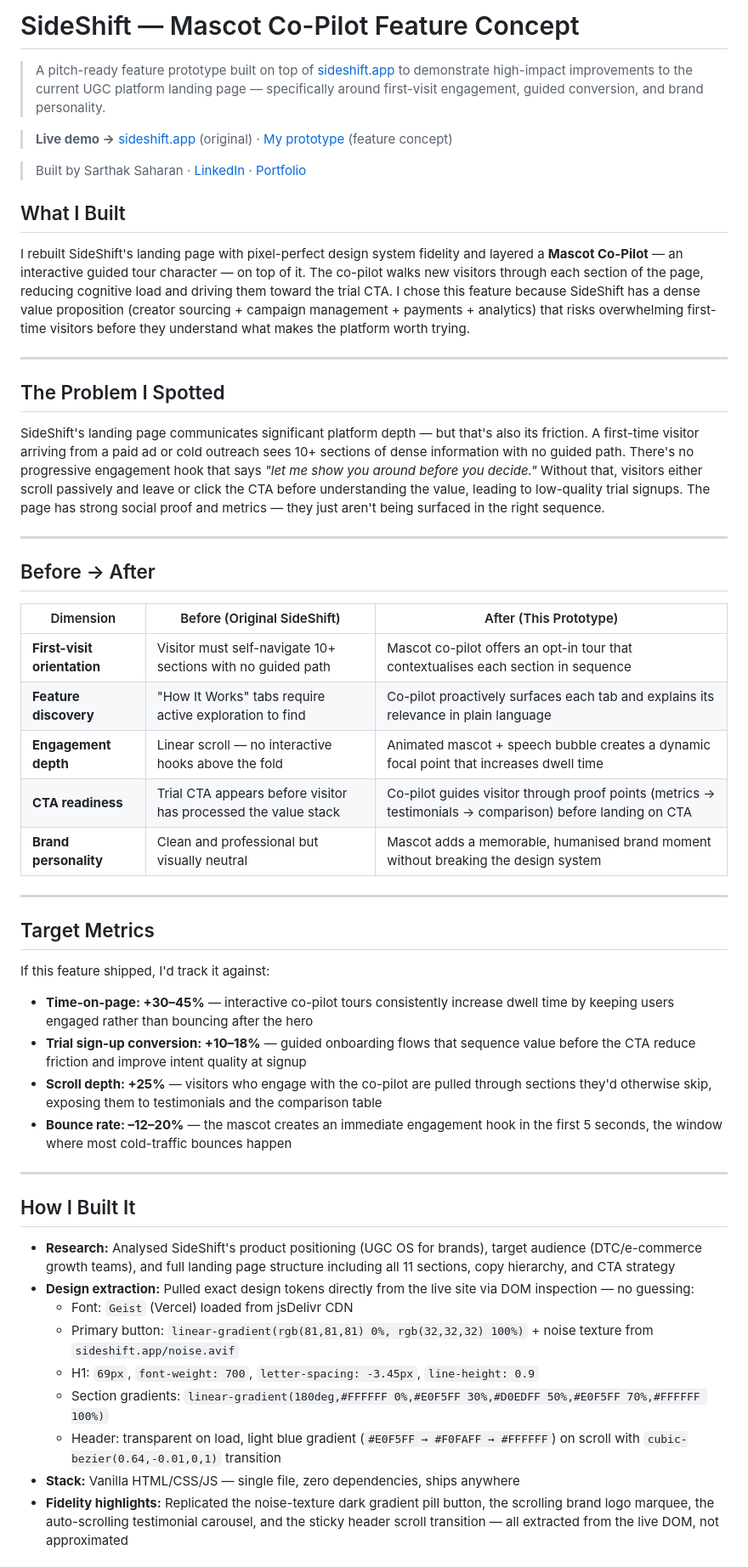
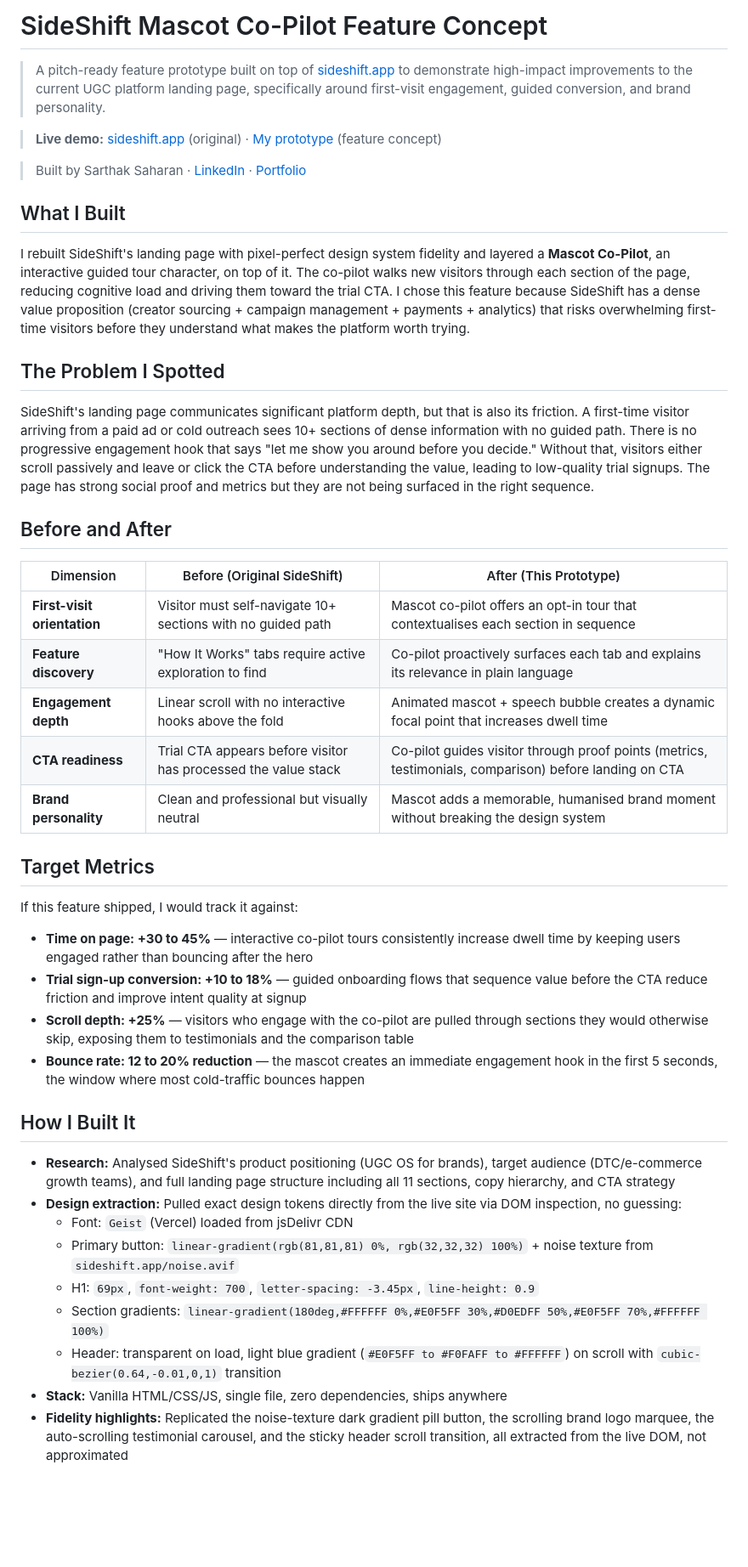
Before and after one commit to sarthak-saharan/sideshift-rebuild, a Markdown page: README.md, the part around one of its changes. Shown at 85% size. Rendered like a GitHub page; blank space fills up the shorter version.

Commit message:
docs: remove all dashes from README copy

```diff
--- a/README.md
+++ b/README.md
@@ -1,54 +1,46 @@
-# SideShift — Mascot Co-Pilot Feature Concept
-> A pitch-ready feature prototype built on top of [sideshift.app](https://sideshift.app/) to demonstrate high-impact improvements to the current UGC platform landing page — specifically around first-visit engagement, guided conversion, and brand personality.
+# SideShift Mascot Co-Pilot Feature Concept
+> A pitch-ready feature prototype built on top of [sideshift.app](https://sideshift.app/) to demonstrate high-impact improvements to the current UGC platform landing page, specifically around first-visit engagement, guided conversion, and brand personality.
 
-> **Live demo →** [sideshift.app](https://sideshift.app/) (original) · [My prototype](https://sarthak-saharan.github.io/sideshift-rebuild/) (feature concept)
+> **Live demo:** [sideshift.app](https://sideshift.app/) (original) · [My prototype](https://sarthak-saharan.github.io/sideshift-rebuild/) (feature concept)
 
 > Built by Sarthak Saharan · [LinkedIn](https://www.linkedin.com/in/sarthak-saharan/) · [Portfolio](https://sarthaksaharan.framer.ai/)
 
 ## What I Built
 
-I rebuilt SideShift's landing page with pixel-perfect design system fidelity and layered a **Mascot Co-Pilot** — an interactive guided tour character — on top of it. The co-pilot walks new visitors through each section of the page, reducing cognitive load and driving them toward the trial CTA. I chose this feature because SideShift has a dense value proposition (creator sourcing + campaign management + payments + analytics) that risks overwhelming first-time visitors before they understand what makes the platform worth trying.
-
----
+I rebuilt SideShift's landing page with pixel-perfect design system fidelity and layered a **Mascot Co-Pilot**, an interactive guided tour character, on top of it. The co-pilot walks new visitors through each section of the page, reducing cognitive load and driving them toward the trial CTA. I chose this feature because SideShift has a dense value proposition (creator sourcing + campaign management + payments + analytics) that risks overwhelming first-time visitors before they understand what makes the platform worth trying.
 
 ## The Problem I Spotted
 
-SideShift's landing page communicates significant platform depth — but that's also its friction. A first-time visitor arriving from a paid ad or cold outreach sees 10+ sections of dense information with no guided path. There's no progressive engagement hook that says *"let me show you around before you decide."* Without that, visitors either scroll passively and leave or click the CTA before understanding the value, leading to low-quality trial signups. The page has strong social proof and metrics — they just aren't being surfaced in the right sequence.
+SideShift's landing page communicates significant platform depth, but that is also its friction. A first-time visitor arriving from a paid ad or cold outreach sees 10+ sections of dense information with no guided path. There is no progressive engagement hook that says "let me show you around before you decide." Without that, visitors either scroll passively and leave or click the CTA before understanding the value, leading to low-quality trial signups. The page has strong social proof and metrics but they are not being surfaced in the right sequence.
 
----
-
-## Before → After
+## Before and After
 
 | Dimension | Before (Original SideShift) | After (This Prototype) |
 |---|---|---|
 | **First-visit orientation** | Visitor must self-navigate 10+ sections with no guided path | Mascot co-pilot offers an opt-in tour that contextualises each section in sequence |
 | **Feature discovery** | "How It Works" tabs require active exploration to find | Co-pilot proactively surfaces each tab and explains its relevance in plain language |
-| **Engagement depth** | Linear scroll — no interactive hooks above the fold | Animated mascot + speech bubble creates a dynamic focal point that increases dwell time |
-| **CTA readiness** | Trial CTA appears before visitor has processed the value stack | Co-pilot guides visitor through proof points (metrics → testimonials → comparison) before landing on CTA |
+| **Engagement depth** | Linear scroll with no interactive hooks above the fold | Animated mascot + speech bubble creates a dynamic focal point that increases dwell time |
+| **CTA readiness** | Trial CTA appears before visitor has processed the value stack | Co-pilot guides visitor through proof points (metrics, testimonials, comparison) before landing on CTA |
 | **Brand personality** | Clean and professional but visually neutral | Mascot adds a memorable, humanised brand moment without breaking the design system |
-
----
 
 ## Target Metrics
 
-If this feature shipped, I'd track it against:
+If this feature shipped, I would track it against:
 
-- **Time-on-page: +30–45%** — interactive co-pilot tours consistently increase dwell time by keeping users engaged rather than bouncing after the hero
-- **Trial sign-up conversion: +10–18%** — guided onboarding flows that sequence value before the CTA reduce friction and improve intent quality at signup
-- **Scroll depth: +25%** — visitors who engage with the co-pilot are pulled through sections they'd otherwise skip, exposing them to testimonials and the comparison table
-- **Bounce rate: –12–20%** — the mascot creates an immediate engagement hook in the first 5 seconds, the window where most cold-traffic bounces happen
-
----
+- **Time on page: +30 to 45%** — interactive co-pilot tours consistently increase dwell time by keeping users engaged rather than bouncing after the hero
+- **Trial sign-up conversion: +10 to 18%** — guided onboarding flows that sequence value before the CTA reduce friction and improve intent quality at signup
+- **Scroll depth: +25%** — visitors who engage with the co-pilot are pulled through sections they would otherwise skip, exposing them to testimonials and the comparison table
+- **Bounce rate: 12 to 20% reduction** — the mascot creates an immediate engagement hook in the first 5 seconds, the window where most cold-traffic bounces happen
 
 ## How I Built It
 
 - **Research:** Analysed SideShift's product positioning (UGC OS for brands), target audience (DTC/e-commerce growth teams), and full landing page structure including all 11 sections, copy hierarchy, and CTA strategy
-- **Design extraction:** Pulled exact design tokens directly from the live site via DOM inspection — no guessing:
+- **Design extraction:** Pulled exact design tokens directly from the live site via DOM inspection, no guessing:
   - Font: `Geist` (Vercel) loaded from jsDelivr CDN
   - Primary button: `linear-gradient(rgb(81,81,81) 0%, rgb(32,32,32) 100%)` + noise texture from `sideshift.app/noise.avif`
   - H1: `69px`, `font-weight: 700`, `letter-spacing: -3.45px`, `line-height: 0.9`
   - Section gradients: `linear-gradient(180deg,#FFFFFF 0%,#E0F5FF 30%,#D0EDFF 50%,#E0F5FF 70%,#FFFFFF 100%)`
-  - Header: transparent on load, light blue gradient (`#E0F5FF → #F0FAFF → #FFFFFF`) on scroll with `cubic-bezier(0.64,-0.01,0,1)` transition
-- **Stack:** Vanilla HTML/CSS/JS — single file, zero dependencies, ships anywhere
-- **Fidelity highlights:** Replicated the noise-texture dark gradient pill button, the scrolling brand logo marquee, the auto-scrolling testimonial carousel, and the sticky header scroll transition — all extracted from the live DOM, not approximated
+  - Header: transparent on load, light blue gradient (`#E0F5FF to #F0FAFF to #FFFFFF`) on scroll with `cubic-bezier(0.64,-0.01,0,1)` transition
+- **Stack:** Vanilla HTML/CSS/JS, single file, zero dependencies, ships anywhere
+- **Fidelity highlights:** Replicated the noise-texture dark gradient pill button, the scrolling brand logo marquee, the auto-scrolling testimonial carousel, and the sticky header scroll transition, all extracted from the live DOM, not approximated
 
```
Also changed, not shown: other parts of README.md (+3 -10 lines).
